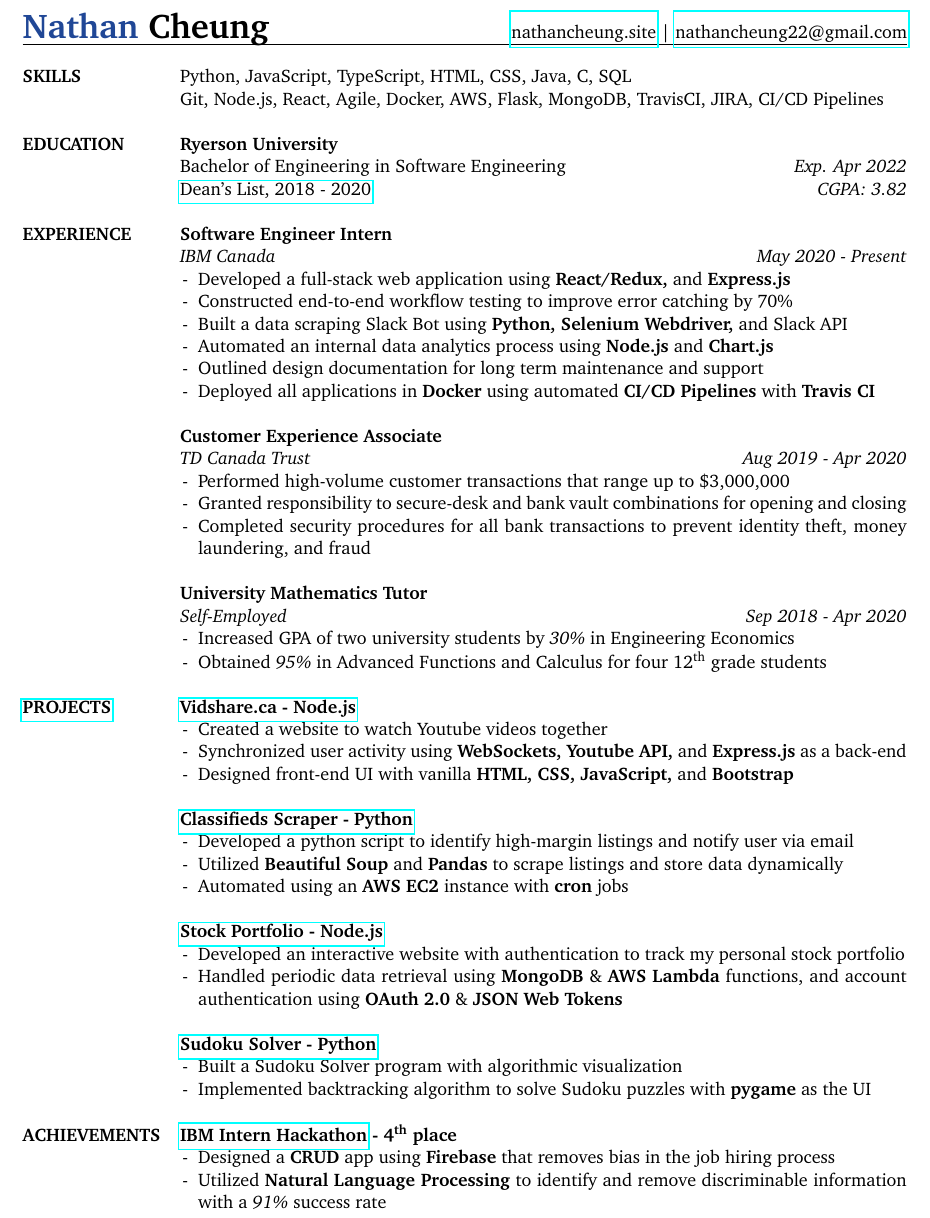
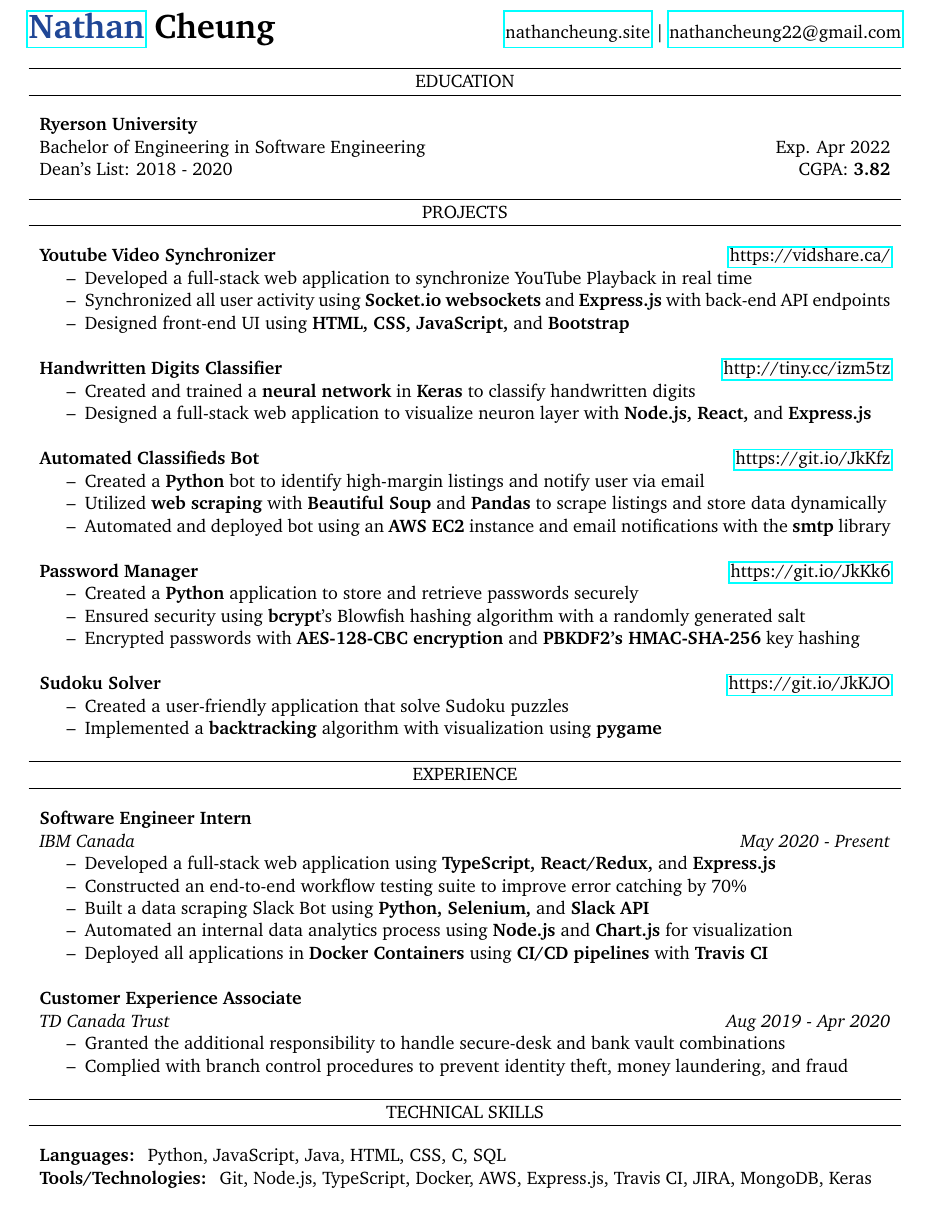
Before and after one commit to nathancheung22/resume, a LaTeX CV (resume.tex): part of the page, cut so that both start at the same text. The pictures show the PDF file Nathan_Cheung_Resume_No_Phone.pdf that the author committed with the source.

Commit message:
updated resume

```diff
--- a/resume.tex
+++ b/resume.tex
@@ -36,17 +50,53 @@
 
 %%%%%%%%%%%%%%%%% MAIN BODY %%%%%%%%%%%%%%%%%%%%%%%%%%%
-% The main body is contained in a tabular environment. To move sections onto the next page, simply end the tabular environment and begin a new tabular environment.
 
-\noindent \begin{tabular}{@{}p{1.15in} p{6.08in}@{}}
- \textbf{SKILLS}
-     & Python, JavaScript, TypeScript, HTML, CSS, Java, C, SQL \\
-     & Git, Node.js, React, Agile, Docker, AWS, Flask, MongoDB, TravisCI, JIRA, CI/CD Pipelines \\
-     & \\
+% EDUCATION
+\createHeading{EDUCATION}
+\begin{addmargin}[.6em]{.6em}
+    \textbf{Ryerson University} \\
+    Bachelor of Engineering in Software Engineering \hfill Exp. Apr 2022 \\
+    Dean's List: 2018 - 2020 \hfill CGPA: \textbf{3.82}
+\end{addmargin}
 
- \textbf{EDUCATION}
-     & \textbf{Ryerson University} \\
-     & Bachelor of Engineering in Software Engineering \hfill \textit{Exp. Apr 2022} \\
-     & \href{https://www.ryerson.ca/content/dam/engineering-architectural-science/students/current-undergraduate/honours-recognition/pdfs/DeansList20182019September30.pdf}{Dean's List, 2018 - 2020} \hfill \textit{CGPA: 3.82} \\
-     & \\
+% PROJECTS
+\createHeading{PROJECTS}
+\begin{addmargin}[.6em]{.6em}
+    % Vidshare
+    \textbf{Youtube Video Synchronizer} \hfill \href{https://vidshare.ca/}{https://vidshare.ca/}
+    \begin{itemize}
+        \item Developed a full-stack web application to synchronize YouTube Playback in real time
+        \item Synchronized all user activity using \textbf{Socket.io websockets} and \textbf{Express.js} with back-end API endpoints
+        \item Designed front-end UI using \textbf{HTML, CSS, JavaScript,} and \textbf{Bootstrap}
+    \end{itemize}
+    \vspace{1.25em}
+    % Hand written digits
+    \textbf{Handwritten Digits Classifier} \hfill \href{https://handwritten-digits-ai.netlify.app/}{http://tiny.cc/izm5tz}
+    \begin{itemize}
+        \item Created and trained a \textbf{neural network} in \textbf{Keras} to classify handwritten digits
+        \item Designed a full-stack web application to visualize neuron layer with \textbf{Node.js, React,} and \textbf{Express.js}
+    \end{itemize}
+    \vspace{1.25em}
+    % Kijiji scraper
+    \textbf{Automated Classifieds Bot} \hfill \href{https://git.io/JkKfz}{https://git.io/JkKfz}
+    \begin{itemize}
+        \item Created a \textbf{Python} bot to identify high-margin listings and notify user via email
+        \item Utilized \textbf{web scraping} with \textbf{Beautiful Soup} and \textbf{Pandas} to scrape listings and store data dynamically
+        \item Automated and deployed bot using an \textbf{AWS EC2} instance and email notifications with the \textbf{smtp} library
+    \end{itemize}
+    \vspace{1.25em}
+    % Password Manager
+    \textbf{Password Manager} \hfill \href{https://git.io/JkKk6}{https://git.io/JkKk6}
+    \begin{itemize}
+        \item Created a \textbf{Python} application to store and retrieve passwords securely
+        \item Ensured security using \textbf{bcrypt}'s Blowfish hashing algorithm with a randomly generated salt
+        \item Encrypted passwords with \textbf{AES-128-CBC encryption} and \textbf{PBKDF2's HMAC-SHA-256} key hashing
+    \end{itemize}
+    \vspace{1.25em}
+    % Sudoku Solver
+    \textbf{Sudoku Solver} \hfill \href{https://git.io/JkKJO}{https://git.io/JkKJO}
+    \begin{itemize}
+        \item Created a user-friendly application that solve Sudoku puzzles
+        \item Implemented a \textbf{backtracking} algorithm with visualization using \textbf{pygame}
+    \end{itemize}
+\end{addmargin}
 
- \textbf{EXPERIENCE}
@@ -57,50 +103,31 @@
-     & \tabitem Built a data scraping Slack Bot using \textbf{Python, Selenium Webdriver,} and Slack API \\
-     & \tabitem Automated an internal data analytics process using \textbf{Node.js} and \textbf{Chart.js} \\
-     & \tabitem Outlined design documentation for long term maintenance and support \\
-     & \tabitem Deployed all applications in \textbf{Docker} using automated \textbf{CI/CD Pipelines} with \textbf{Travis CI} \\
-     & \\
+% EXPERIENCE
+\createHeading{EXPERIENCE}
+\begin{addmargin}[.6em]{.6em}
+    % IBM
+    \textbf{Software Engineer Intern} \\
+    \textit{IBM Canada} \hfill \textit{May 2020 - Present}
+    \begin{itemize}
+        \item Developed a full-stack web application using \textbf{TypeScript, React/Redux,} and \textbf{Express.js}
+        \item Constructed an end-to-end workflow testing suite to improve error catching by 70\%
+        \item Built a data scraping Slack Bot using \textbf{Python, Selenium,} and \textbf{Slack API}
+        \item Automated an internal data analytics process using \textbf{Node.js} and \textbf{Chart.js} for visualization
+        % \item Outlined design documentation for long term maintenance and support
+        \item Deployed all applications in \textbf{Docker Containers} using \textbf{CI/CD pipelines} with \textbf{Travis CI}
+    \end{itemize}
+    \vspace{1.25em}
+    % TD
+    \textbf{Customer Experience Associate} \\
+    \textit{TD Canada Trust} \hfill \textit{Aug 2019 - Apr 2020}
+    \begin{itemize}
+        \item Granted the additional responsibility to handle secure-desk and bank vault combinations
+        \item Complied with branch control procedures to prevent identity theft, money laundering, and fraud
+    \end{itemize}
+\end{addmargin}
 
-     & \textbf{Customer Experience Associate} \\
-     & \textit{TD Canada Trust \hfill Aug 2019 - Apr 2020} \\
-     & \tabitem Performed high-volume customer transactions that range up to \$3,000,000 \\
-     & \tabitem Granted responsibility to secure-desk and bank vault combinations for opening and closing \\
-     & \tabitem Completed security procedures for all bank transactions to prevent identity theft, money \tabspace laundering, and fraud \\
-     & \\
-
-     & \textbf{University Mathematics Tutor} \\
-     & \textit{Self-Employed \hfill Sep 2018 - Apr 2020} \\
-     & \tabitem Increased GPA of two university students by \textit{30\%} in Engineering Economics \\
-     & \tabitem Obtained \textit{95\%} in Advanced Functions and Calculus for four 12\textsuperscript{th} grade students \\
-     & \\
-
-  \textbf{\href{https://github.com/nathancheung22}{PROJECTS}}
-     & \textbf{\href{https://github.com/nathancheung22/vidshare}{Vidshare.ca - Node.js}} \\
-     & \tabitem Created a website to watch Youtube videos together \\
-     & \tabitem Synchronized user activity using \textbf{WebSockets, Youtube API,} and \textbf{Express.js} as a back-end \\
-     & \tabitem Designed front-end UI with vanilla \textbf{HTML, CSS, JavaScript,} and \textbf{Bootstrap} \\
-     & \\
-
-     & \textbf{\href{https://github.com/nathancheung22/classifieds-scraper}{Classifieds Scraper - Python}} \\
-     & \tabitem Developed a python script to identify high-margin listings and notify user via email \\
-     & \tabitem Utilized \textbf{Beautiful Soup} and \textbf{Pandas} to scrape listings and store data dynamically \\
-     & \tabitem Automated using an \textbf{AWS EC2} instance with \textbf{cron} jobs \\
-     & \\
-
-     & \textbf{\href{https://determined-curie-4250bb.netlify.com/}{Stock Portfolio - Node.js}} \\
-     & \tabitem Developed an interactive website with authentication to track my personal stock portfolio \\
-     & \tabitem Handled periodic data retrieval using \textbf{MongoDB} \& \textbf{AWS Lambda} functions, and account \tabspace authentication using \textbf{OAuth 2.0} \& \textbf{JSON Web Tokens} \\
-     & \\
-
-     &\textbf{\href{https://github.com/nathancheung22/Sudoku-Solver}{Sudoku Solver - Python}} \\
-     & \tabitem Built a Sudoku Solver program with algorithmic visualization \\
-     & \tabitem Implemented backtracking algorithm to solve Sudoku puzzles with \textbf{pygame} as the UI \\
-     & \\
-
- \textbf{ACHIEVEMENTS}
-     & \textbf{\href{https://www.ibm.com/blogs/jobs/2020/08/19/winning-projects-of-the-ibm-north-america-intern-hackathon/}{IBM Intern Hackathon} - 4\textsuperscript{th} place} \\
-     & \tabitem Designed a \textbf{CRUD} app using \textbf{Firebase} that removes bias in the job hiring process \\
-     & \tabitem Utilized \textbf{Natural Language Processing} to identify and remove discriminable information \tabspace with a \textit{91\%} success rate \\
-
-
-\end{tabular}
+% TECHNICAL SKILLS
+\createHeading{TECHNICAL SKILLS}
+\begin{addmargin}[.6em]{.6em}
+    \textbf{Languages: } Python, JavaScript, Java, HTML, CSS, C, SQL \\
+    \textbf{Tools/Technologies: } Git, Node.js, TypeScript, Docker, AWS, Express.js, Travis CI, JIRA, MongoDB, Keras
+\end{addmargin}
 \end{document}
```
Also changed, not shown: Nathan_Cheung_Resume_No_Phone.pdf, resume.tex (38 more changed lines).
